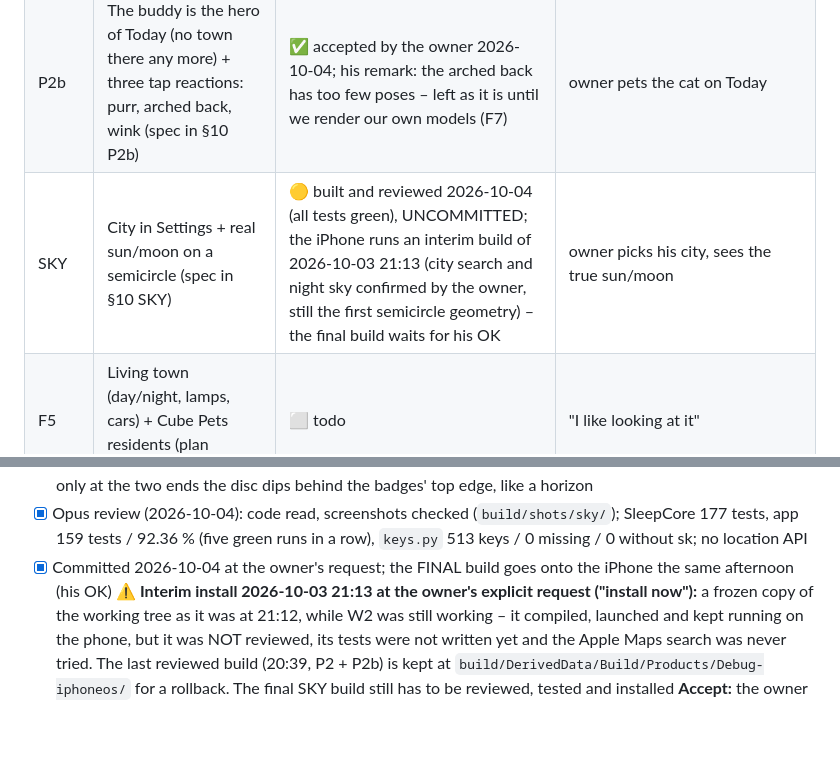
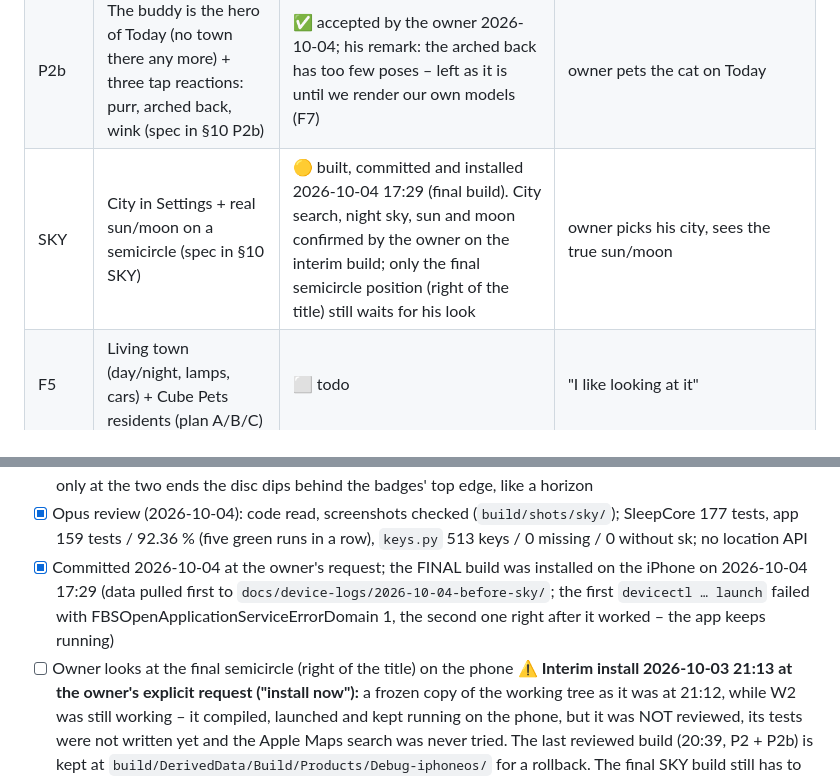
Before and after one commit to zrebec/sleephole, a Markdown page: docs/IMPLEMENTATION_PLAN.md, 2 parts joined by grey strips. GitHub-like rendering; blank space fills up the shorter version.

```diff
--- a/docs/IMPLEMENTATION_PLAN.md
+++ b/docs/IMPLEMENTATION_PLAN.md
@@ -25,7 +25,7 @@
 | P1 | Night pause (D17) + away budget 30 s/night + alarm safety + expiry warning (B1–B6, B9) | 🟡 built + installed 2026-10-03; the alarm in silent mode confirmed; the pause itself not used yet – the owner tries it in the night 2026-10-04 → 05 | owner uses a pause in a real night |
 | P2 | Sleep buddy: awake / asleep cat that faces the owner (plan A step 2, spec in §10 P2) + bug B19 | ✅ accepted by the owner 2026-10-04 ("the cat behaves as expected"; a real night with it) | owner sleeps with the buddy |
 | P2b | The buddy is the hero of Today (no town there any more) + three tap reactions: purr, arched back, wink (spec in §10 P2b) | ✅ accepted by the owner 2026-10-04; his remark: the arched back has too few poses – left as it is until we render our own models (F7) | owner pets the cat on Today |
-| SKY | City in Settings + real sun/moon on a semicircle (spec in §10 SKY) | 🟡 built and reviewed 2026-10-04 (all tests green), UNCOMMITTED; the iPhone runs an interim build of 2026-10-03 21:13 (city search and night sky confirmed by the owner, still the first semicircle geometry) – the final build waits for his OK | owner picks his city, sees the true sun/moon |
+| SKY | City in Settings + real sun/moon on a semicircle (spec in §10 SKY) | 🟡 built, committed and installed 2026-10-04 17:29 (final build). City search, night sky, sun and moon confirmed by the owner on the interim build; only the final semicircle position (right of the title) still waits for his look | owner picks his city, sees the true sun/moon |
 | F5 | Living town (day/night, lamps, cars) + Cube Pets residents (plan A/B/C) | ⬜ todo | "I like looking at it" |
 | F6 | Paid Apple Developer Program: Time Sensitive notifications, AlarmKit, HealthKit, TestFlight | ⬜ the membership is active (owner 2026-10-04) – phase not planned yet, the owner decides when | owner decides what goes first |
 | F7 | *(optional)* own / extended assets | ⬜ later | — |
@@ -1035,7 +1035,10 @@ its own always-dark `NightSky`.
       of the day); only at the two ends the disc dips behind the badges' top edge, like a horizon
 - [x] Opus review (2026-10-04): code read, screenshots checked (`build/shots/sky/`); SleepCore 177 tests, app 159
       tests / 92.36 % (five green runs in a row), `keys.py` 513 keys / 0 missing / 0 without sk; no location API
-- [x] Committed 2026-10-04 at the owner's request; the FINAL build goes onto the iPhone the same afternoon (his OK)
+- [x] Committed 2026-10-04 at the owner's request; the FINAL build was installed on the iPhone on 2026-10-04 17:29
+      (data pulled first to `docs/device-logs/2026-10-04-before-sky/`; the first `devicectl … launch` failed with
+      FBSOpenApplicationServiceErrorDomain 1, the second one right after it worked – the app keeps running)
+- [ ] Owner looks at the final semicircle (right of the title) on the phone
       ⚠️ **Interim install 2026-10-03 21:13 at the owner's explicit request ("install now"):** a frozen copy of the
       working tree as it was at 21:12, while W2 was still working – it compiled, launched and kept running on the
       phone, but it was NOT reviewed, its tests were not written yet and the Apple Maps search was never tried.
```
Also changed, not shown: docs/NAVRH-ZVIERATKA.md (+14 -0 lines).
